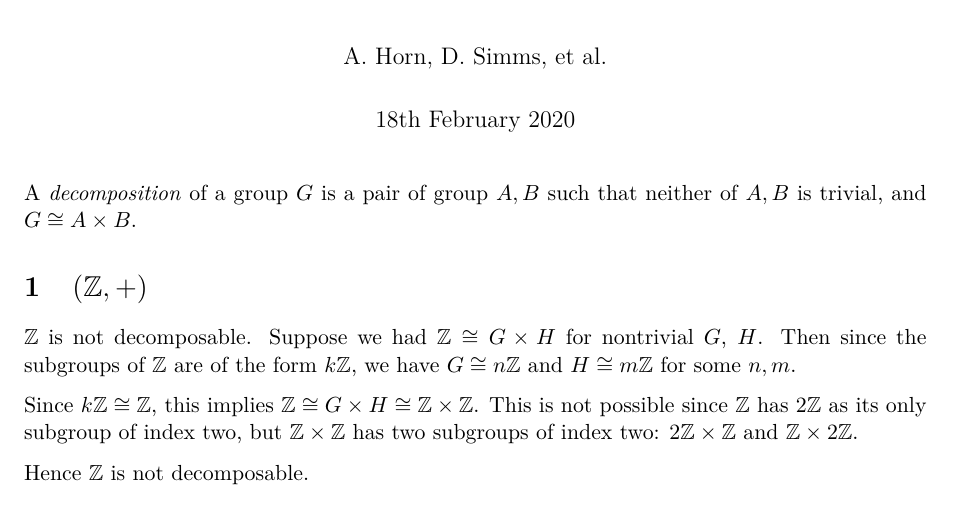
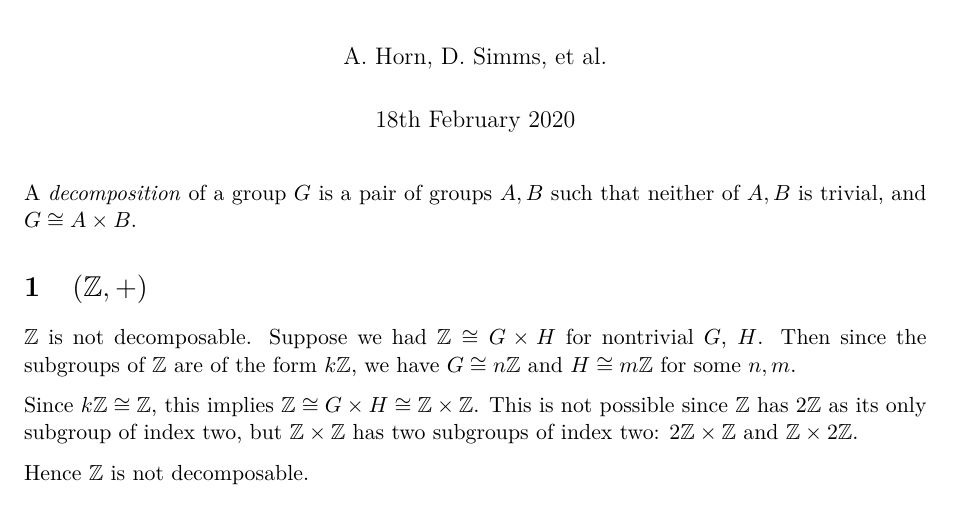
Before and after one commit to goedel-gang/decomposition, a LaTeX document (decomposition.tex): part of page 1 of 4, cut so that both start at the same text. Compiled offline with pdfLaTeX.

Commit message:
Fix typo

```diff
--- a/decomposition.tex
+++ b/decomposition.tex
@@ -15,7 +15,7 @@
 \begin{document}
 \maketitle
 
-A \emph{decomposition} of a group \(G\) is a pair of group \(A, B\) such that
+A \emph{decomposition} of a group \(G\) is a pair of groups \(A, B\) such that
 neither of \(A, B\) is trivial, and \(G \isom A \dprod B\).
 
 \section{\((\Z, +)\)}
```
Also changed, not shown: decomposition.pdf.
